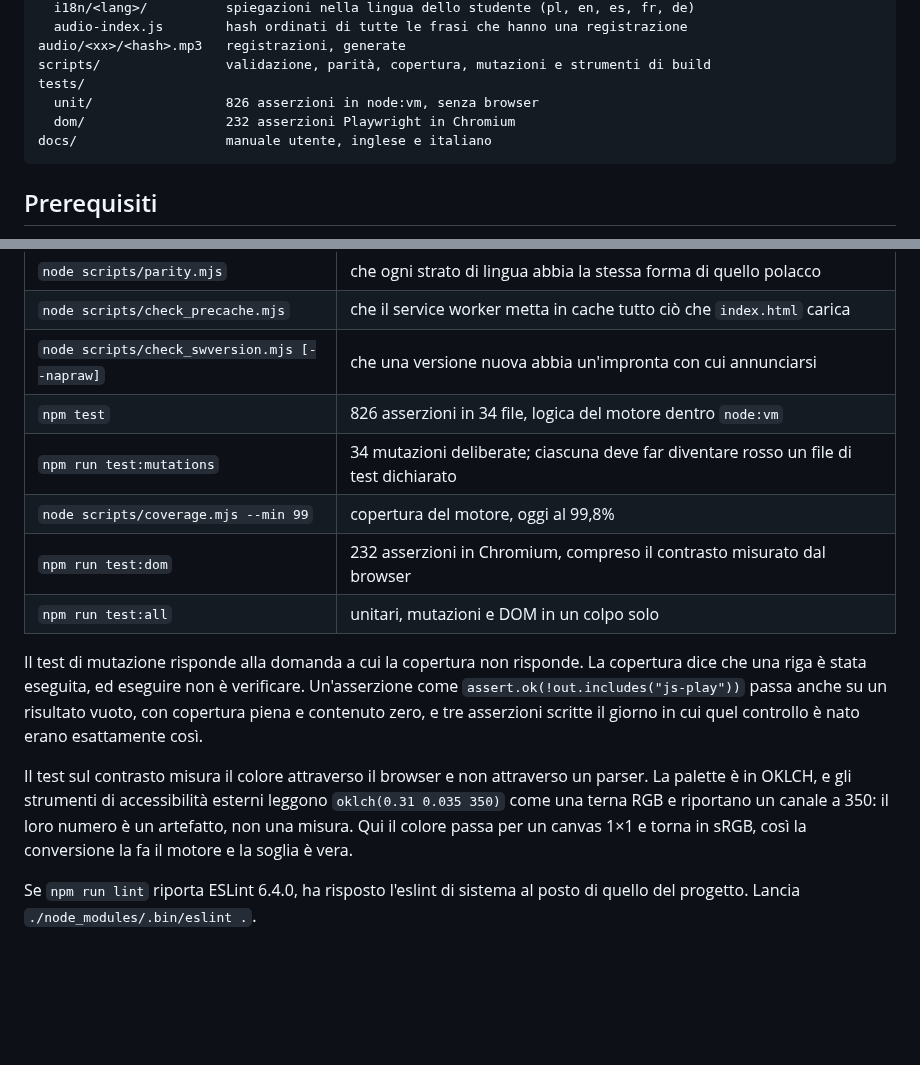
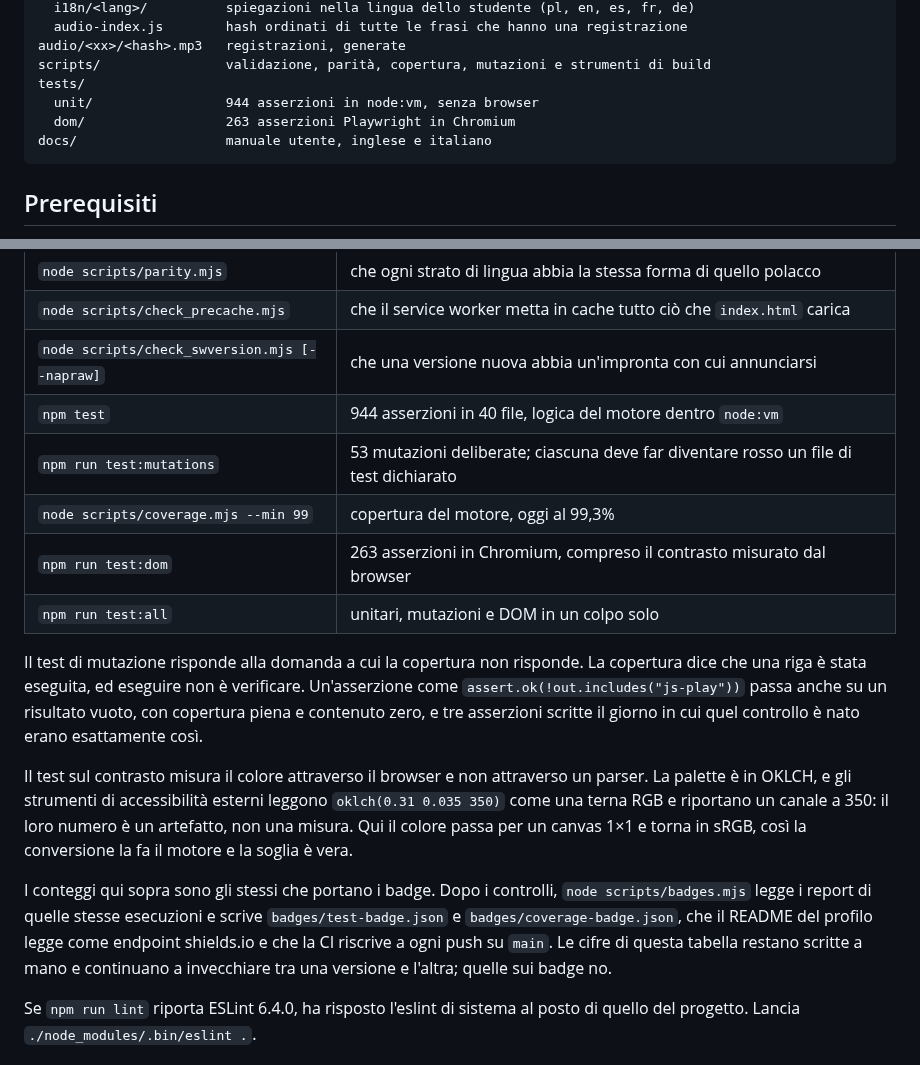
Before and after one commit to AndreaBonn/impara-italiano, a Markdown page: README.it.md, 2 parts joined by grey strips. GitHub-like rendering; blank space fills up the shorter version.

````diff
--- a/README.it.md
+++ b/README.it.md
@@ -117,8 +117,8 @@ data/
 audio/<xx>/<hash>.mp3   registrazioni, generate
 scripts/                validazione, parità, copertura, mutazioni e strumenti di build
 tests/
-  unit/                 826 asserzioni in node:vm, senza browser
-  dom/                  232 asserzioni Playwright in Chromium
+  unit/                 944 asserzioni in node:vm, senza browser
+  dom/                  263 asserzioni Playwright in Chromium
 docs/                   manuale utente, inglese e italiano
 ```
 
@@ -181,15 +181,17 @@ Tutti i controlli qui sotto girano a ogni `push` e a ogni `pull_request`, dal pi
 | `node scripts/parity.mjs` | che ogni strato di lingua abbia la stessa forma di quello polacco |
 | `node scripts/check_precache.mjs` | che il service worker metta in cache tutto ciò che `index.html` carica |
 | `node scripts/check_swversion.mjs [--napraw]` | che una versione nuova abbia un'impronta con cui annunciarsi |
-| `npm test` | 826 asserzioni in 34 file, logica del motore dentro `node:vm` |
-| `npm run test:mutations` | 34 mutazioni deliberate; ciascuna deve far diventare rosso un file di test dichiarato |
-| `node scripts/coverage.mjs --min 99` | copertura del motore, oggi al 99,8% |
-| `npm run test:dom` | 232 asserzioni in Chromium, compreso il contrasto misurato dal browser |
+| `npm test` | 944 asserzioni in 40 file, logica del motore dentro `node:vm` |
+| `npm run test:mutations` | 53 mutazioni deliberate; ciascuna deve far diventare rosso un file di test dichiarato |
+| `node scripts/coverage.mjs --min 99` | copertura del motore, oggi al 99,3% |
+| `npm run test:dom` | 263 asserzioni in Chromium, compreso il contrasto misurato dal browser |
 | `npm run test:all` | unitari, mutazioni e DOM in un colpo solo |
 
 Il test di mutazione risponde alla domanda a cui la copertura non risponde. La copertura dice che una riga è stata eseguita, ed eseguire non è verificare. Un'asserzione come `assert.ok(!out.includes("js-play"))` passa anche su un risultato vuoto, con copertura piena e contenuto zero, e tre asserzioni scritte il giorno in cui quel controllo è nato erano esattamente così.
 
 Il test sul contrasto misura il colore attraverso il browser e non attraverso un parser. La palette è in OKLCH, e gli strumenti di accessibilità esterni leggono `oklch(0.31 0.035 350)` come una terna RGB e riportano un canale a 350: il loro numero è un artefatto, non una misura. Qui il colore passa per un canvas 1×1 e torna in sRGB, così la conversione la fa il motore e la soglia è vera.
+
+I conteggi qui sopra sono gli stessi che portano i badge. Dopo i controlli, `node scripts/badges.mjs` legge i report di quelle stesse esecuzioni e scrive `badges/test-badge.json` e `badges/coverage-badge.json`, che il README del profilo legge come endpoint shields.io e che la CI riscrive a ogni push su `main`. Le cifre di questa tabella restano scritte a mano e continuano a invecchiare tra una versione e l'altra; quelle sui badge no.
 
 Se `npm run lint` riporta ESLint 6.4.0, ha risposto l'eslint di sistema al posto di quello del progetto. Lancia `./node_modules/.bin/eslint .`.
 
````
Also changed, not shown: CLAUDE.md (+18 -6 lines), README.md (+8 -6 lines).
